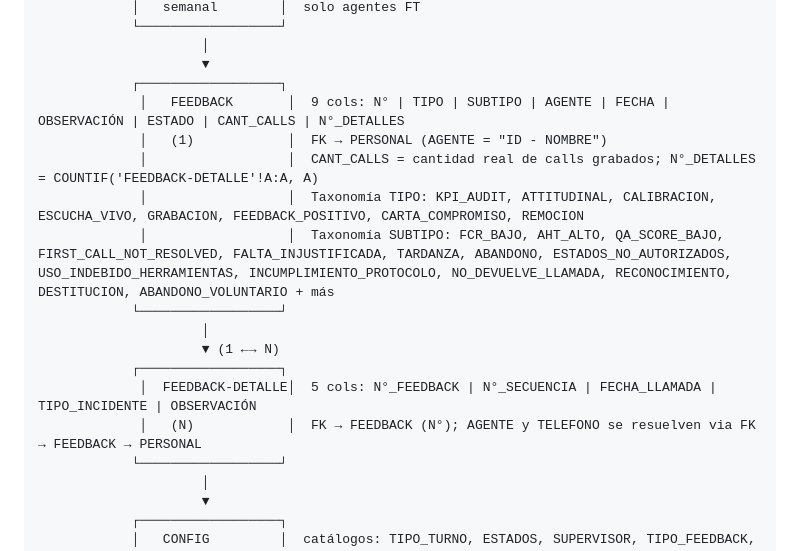
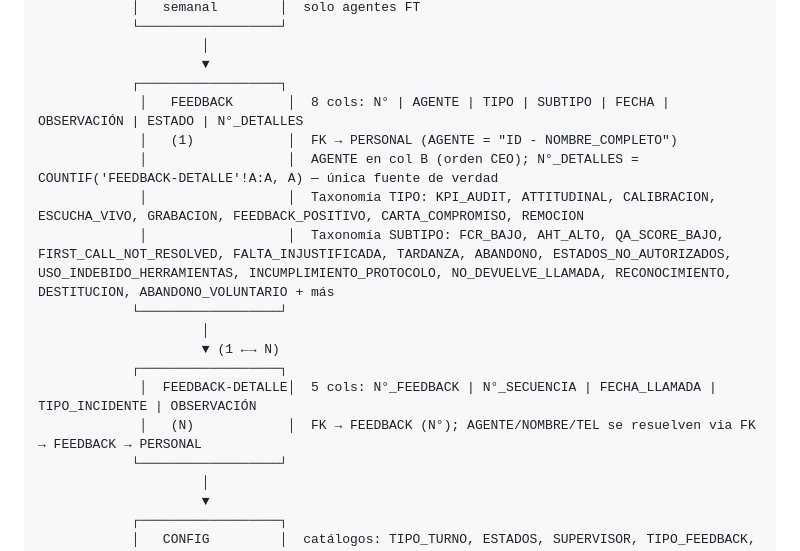
Before and after one commit to Alexander-Salvador/cima-generador, a Markdown page: MEMORY.md, the part around the change. GitHub-like rendering.

Commit message:
docs(cima): FEEDBACK — full agent names, remove CANT_CALLS, AGENTE to col B per CEO

```diff
--- a/MEMORY.md
+++ b/MEMORY.md
@@ -33,9 +33,9 @@ Memoria persistente del sistema CIMA. Esta es la **memoria del proyecto independ
                      │
                      ▼
             ┌──────────────────┐
-             │   FEEDBACK       │  9 cols: N° | TIPO | SUBTIPO | AGENTE | FECHA | OBSERVACIÓN | ESTADO | CANT_CALLS | N°_DETALLES
-             │   (1)            │  FK → PERSONAL (AGENTE = "ID - NOMBRE")
-             │                  │  CANT_CALLS = cantidad real de calls grabados; N°_DETALLES = COUNTIF('FEEDBACK-DETALLE'!A:A, A)
+             │   FEEDBACK       │  8 cols: N° | AGENTE | TIPO | SUBTIPO | FECHA | OBSERVACIÓN | ESTADO | N°_DETALLES
+             │   (1)            │  FK → PERSONAL (AGENTE = "ID - NOMBRE_COMPLETO")
+             │                  │  AGENTE en col B (orden CEO); N°_DETALLES = COUNTIF('FEEDBACK-DETALLE'!A:A, A) — única fuente de verdad
              │                  │  Taxonomía TIPO: KPI_AUDIT, ATTITUDINAL, CALIBRACION, ESCUCHA_VIVO, GRABACION, FEEDBACK_POSITIVO, CARTA_COMPROMISO, REMOCION
              │                  │  Taxonomía SUBTIPO: FCR_BAJO, AHT_ALTO, QA_SCORE_BAJO, FIRST_CALL_NOT_RESOLVED, FALTA_INJUSTIFICADA, TARDANZA, ABANDONO, ESTADOS_NO_AUTORIZADOS, USO_INDEBIDO_HERRAMIENTAS, INCUMPLIMIENTO_PROTOCOLO, NO_DEVUELVE_LLAMADA, RECONOCIMIENTO, DESTITUCION, ABANDONO_VOLUNTARIO + más
             └──────────────────┘
@@ -43,7 +43,7 @@ Memoria persistente del sistema CIMA. Esta es la **memoria del proyecto independ
                      ▼ (1 ←→ N)
             ┌──────────────────┐
              │  FEEDBACK-DETALLE│  5 cols: N°_FEEDBACK | N°_SECUENCIA | FECHA_LLAMADA | TIPO_INCIDENTE | OBSERVACIÓN
-             │   (N)            │  FK → FEEDBACK (N°); AGENTE y TELEFONO se resuelven via FK → FEEDBACK → PERSONAL
+             │   (N)            │  FK → FEEDBACK (N°); AGENTE/NOMBRE/TEL se resuelven via FK → FEEDBACK → PERSONAL
             └──────────────────┘
                      │
                      ▼
```
